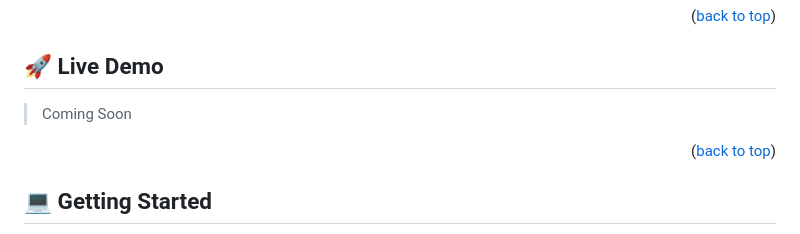
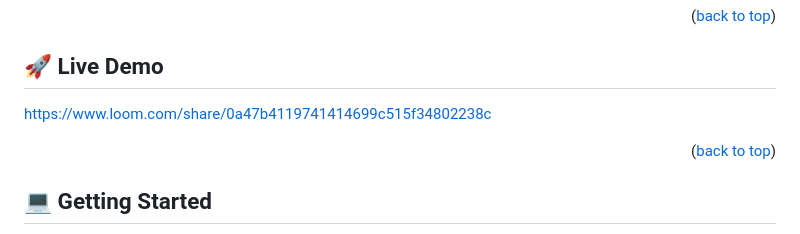
Before and after one commit to HafizMassamTabraizKhan/Microverse-Portfolio-Project, a Markdown page: README.md, the part around the change. Drawn GitHub-style.

```diff
--- a/README.md
+++ b/README.md
@@ -93,7 +93,7 @@ After you're finished please remove all the comments and instructions!
 
 ## 🚀 Live Demo <a name="live-demo"></a>
 
-> Coming Soon
+https://www.loom.com/share/0a47b4119741414699c515f34802238c
 
 <p align="right">(<a href="#readme-top">back to top</a>)</p>
 
```
